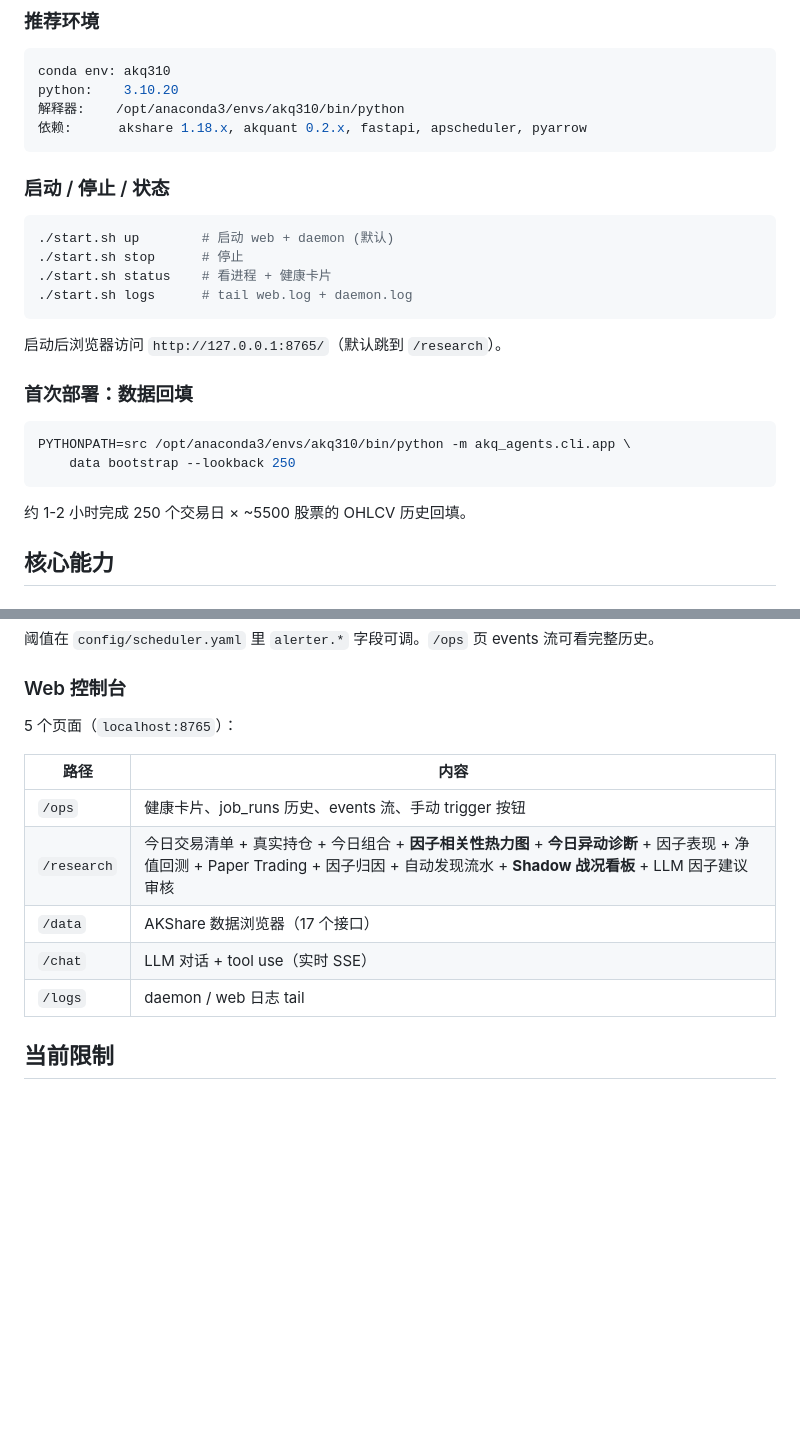
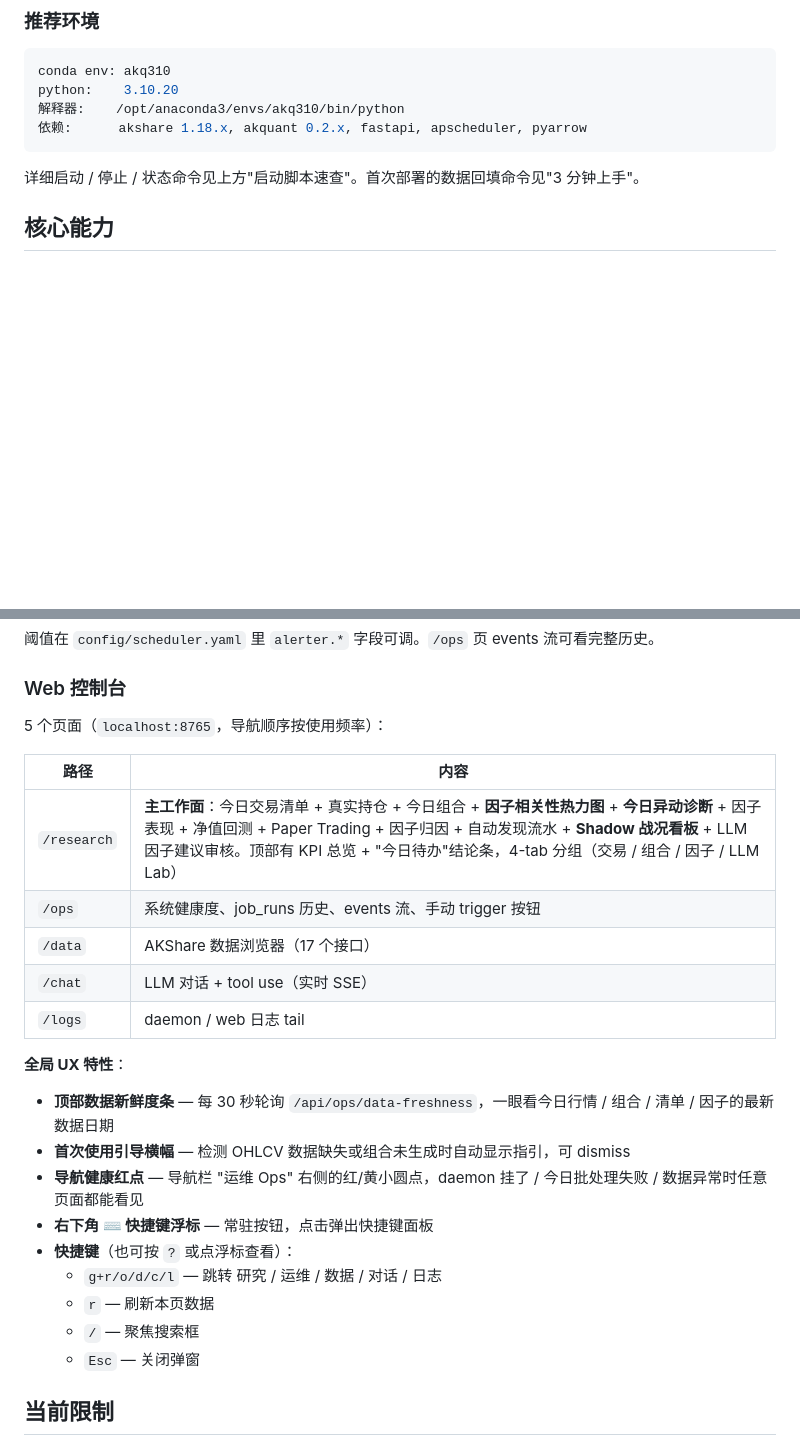
Before and after one commit to jing-ge/akq_agents, a Markdown page: README.md, 2 parts joined by grey strips. Drawn GitHub-style; blank space fills up the shorter version.

````diff
--- a/README.md
+++ b/README.md
@@ -90,25 +137,7 @@ python:    3.10.20
 依赖:      akshare 1.18.x, akquant 0.2.x, fastapi, apscheduler, pyarrow
 ```
 
-### 启动 / 停止 / 状态
-
-```bash
-./start.sh up        # 启动 web + daemon (默认)
-./start.sh stop      # 停止
-./start.sh status    # 看进程 + 健康卡片
-./start.sh logs      # tail web.log + daemon.log
-```
-
-启动后浏览器访问 `http://127.0.0.1:8765/`（默认跳到 `/research`）。
-
-### 首次部署：数据回填
-
-```bash
-PYTHONPATH=src /opt/anaconda3/envs/akq310/bin/python -m akq_agents.cli.app \
-    data bootstrap --lookback 250
-```
-
-约 1-2 小时完成 250 个交易日 × ~5500 股票的 OHLCV 历史回填。
+详细启动 / 停止 / 状态命令见上方"启动脚本速查"。首次部署的数据回填命令见"3 分钟上手"。
 
 ## 核心能力
 
@@ -177,15 +206,27 @@ daemon 每 30 分钟巡检 3 条规则，触发时写 `events.alert.*` + 调 `os
 
 ### Web 控制台
 
-5 个页面（`localhost:8765`）：
+5 个页面（`localhost:8765`，导航顺序按使用频率）：
 
 | 路径 | 内容 |
 |---|---|
-| `/ops` | 健康卡片、job_runs 历史、events 流、手动 trigger 按钮 |
-| `/research` | 今日交易清单 + 真实持仓 + 今日组合 + **因子相关性热力图** + **今日异动诊断** + 因子表现 + 净值回测 + Paper Trading + 因子归因 + 自动发现流水 + **Shadow 战况看板** + LLM 因子建议审核 |
+| `/research` | **主工作面**：今日交易清单 + 真实持仓 + 今日组合 + **因子相关性热力图** + **今日异动诊断** + 因子表现 + 净值回测 + Paper Trading + 因子归因 + 自动发现流水 + **Shadow 战况看板** + LLM 因子建议审核。顶部有 KPI 总览 + "今日待办"结论条，4-tab 分组（交易 / 组合 / 因子 / LLM Lab） |
+| `/ops` | 系统健康度、job_runs 历史、events 流、手动 trigger 按钮 |
 | `/data` | AKShare 数据浏览器（17 个接口） |
 | `/chat` | LLM 对话 + tool use（实时 SSE） |
 | `/logs` | daemon / web 日志 tail |
+
+**全局 UX 特性**：
+
+- **顶部数据新鲜度条** — 每 30 秒轮询 `/api/ops/data-freshness`，一眼看今日行情 / 组合 / 清单 / 因子的最新数据日期
+- **首次使用引导横幅** — 检测 OHLCV 数据缺失或组合未生成时自动显示指引，可 dismiss
+- **导航健康红点** — 导航栏 "运维 Ops" 右侧的红/黄小圆点，daemon 挂了 / 今日批处理失败 / 数据异常时任意页面都能看见
+- **右下角 ⌨ 快捷键浮标** — 常驻按钮，点击弹出快捷键面板
+- **快捷键**（也可按 `?` 或点浮标查看）：
+  - `g+r/o/d/c/l` — 跳转 研究 / 运维 / 数据 / 对话 / 日志
+  - `r` — 刷新本页数据
+  - `/` — 聚焦搜索框
+  - `Esc` — 关闭弹窗
 
 ## 当前限制
 
````
Also changed, not shown: other parts of README.md (+49 -1 lines).
